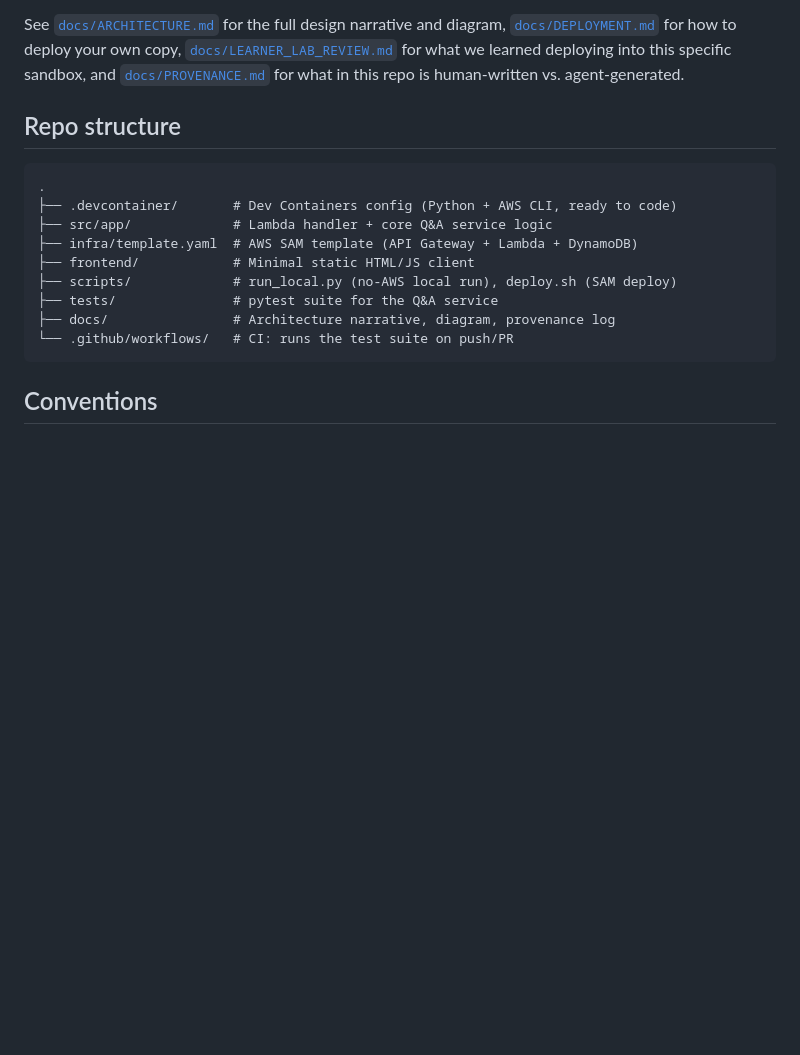
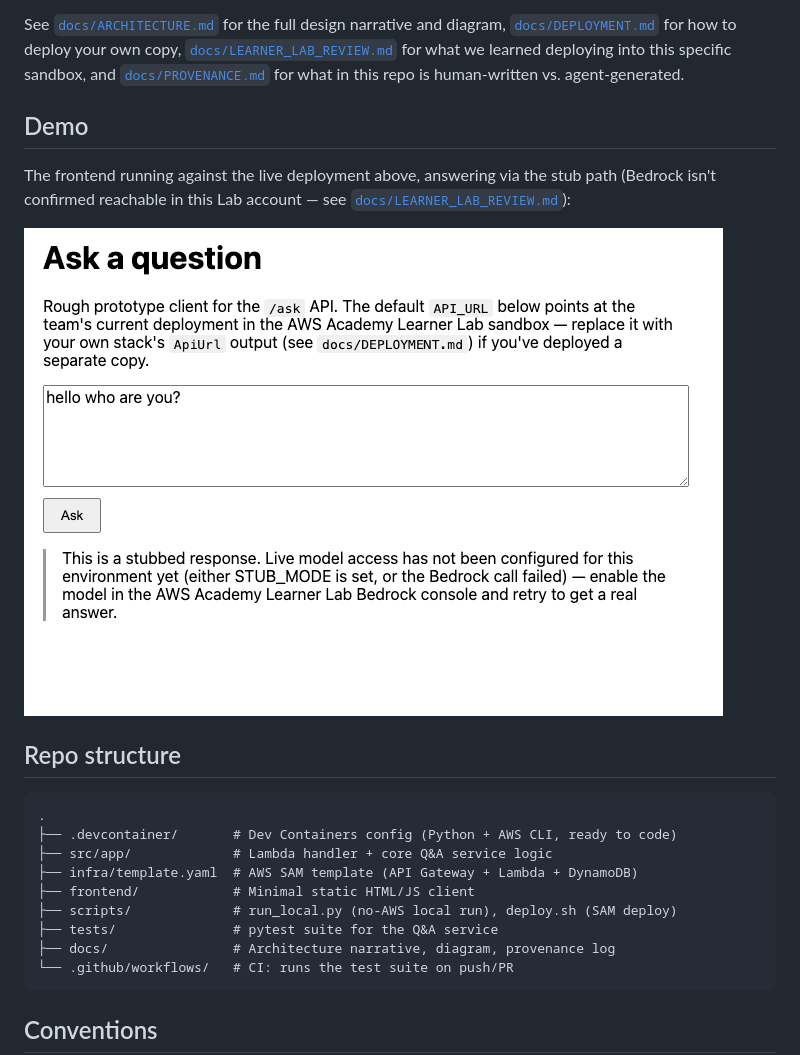
Before and after one commit to asligulcur/AI-Cloud-AWS, a Markdown page: README.md, the part around the change. GitHub-like rendering; pictures changed too: docs/screenshots/frontend-demo.png (added); blank space fills up the shorter version.

Commit message:
Add demo screenshot to README as visual proof of the working prototype
Operator-supplied screenshot of the deployed frontend successfully
asking a question and receiving a stubbed response, confirming the
end-to-end flow (client -> API Gateway -> Lambda -> stub) actually works,
not just in theory.

```diff
--- a/README.md
+++ b/README.md
@@ -21,6 +21,14 @@ deploy your own copy, [`docs/LEARNER_LAB_REVIEW.md`](docs/LEARNER_LAB_REVIEW.md)
 for what we learned deploying into this specific sandbox, and
 [`docs/PROVENANCE.md`](docs/PROVENANCE.md) for what in this repo is
 human-written vs. agent-generated.
+
+## Demo
+
+The frontend running against the live deployment above, answering via the
+stub path (Bedrock isn't confirmed reachable in this Lab account — see
+[`docs/LEARNER_LAB_REVIEW.md`](docs/LEARNER_LAB_REVIEW.md)):
+
+![Frontend asking a question and receiving a stubbed response](docs/screenshots/frontend-demo.png)
 
 ## Repo structure
 
```
